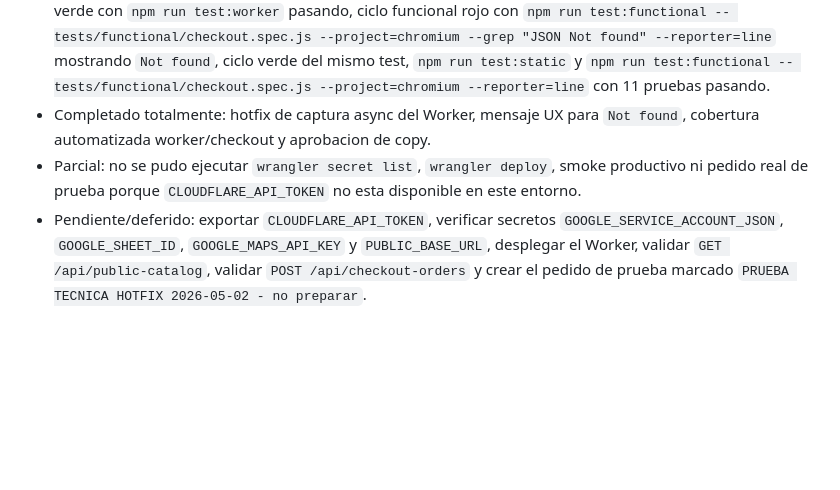
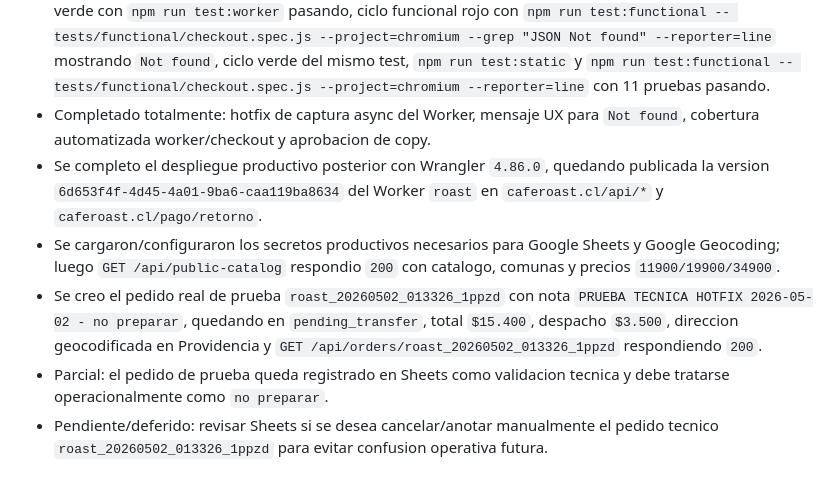
Before and after one commit to sepulg01/Roast, a Markdown page: EXECUTION_FEEDBACK.md, the part around the change. GitHub-like rendering; blank space fills up the shorter version.

Commit message:
docs: record checkout worker production validation

```diff
--- a/EXECUTION_FEEDBACK.md
+++ b/EXECUTION_FEEDBACK.md
@@ -426,5 +426,8 @@
 - Se agrego la aprobacion de copy `copy-approvals/2026-05-02-checkout-worker-hotfix.md` para el nuevo texto visible de error.
 - Validacion realizada: ciclo TDD rojo con `npm run test:worker` fallando por errores async escapados, ciclo verde con `npm run test:worker` pasando, ciclo funcional rojo con `npm run test:functional -- tests/functional/checkout.spec.js --project=chromium --grep "JSON Not found" --reporter=line` mostrando `Not found`, ciclo verde del mismo test, `npm run test:static` y `npm run test:functional -- tests/functional/checkout.spec.js --project=chromium --reporter=line` con 11 pruebas pasando.
 - Completado totalmente: hotfix de captura async del Worker, mensaje UX para `Not found`, cobertura automatizada worker/checkout y aprobacion de copy.
-- Parcial: no se pudo ejecutar `wrangler secret list`, `wrangler deploy`, smoke productivo ni pedido real de prueba porque `CLOUDFLARE_API_TOKEN` no esta disponible en este entorno.
-- Pendiente/deferido: exportar `CLOUDFLARE_API_TOKEN`, verificar secretos `GOOGLE_SERVICE_ACCOUNT_JSON`, `GOOGLE_SHEET_ID`, `GOOGLE_MAPS_API_KEY` y `PUBLIC_BASE_URL`, desplegar el Worker, validar `GET /api/public-catalog`, validar `POST /api/checkout-orders` y crear el pedido de prueba marcado `PRUEBA TECNICA HOTFIX 2026-05-02 - no preparar`.
+- Se completo el despliegue productivo posterior con Wrangler `4.86.0`, quedando publicada la version `6d653f4f-4d45-4a01-9ba6-caa119ba8634` del Worker `roast` en `caferoast.cl/api/*` y `caferoast.cl/pago/retorno`.
+- Se cargaron/configuraron los secretos productivos necesarios para Google Sheets y Google Geocoding; luego `GET /api/public-catalog` respondio `200` con catalogo, comunas y precios `11900/19900/34900`.
+- Se creo el pedido real de prueba `roast_20260502_013326_1ppzd` con nota `PRUEBA TECNICA HOTFIX 2026-05-02 - no preparar`, quedando en `pending_transfer`, total `$15.400`, despacho `$3.500`, direccion geocodificada en Providencia y `GET /api/orders/roast_20260502_013326_1ppzd` respondiendo `200`.
+- Parcial: el pedido de prueba queda registrado en Sheets como validacion tecnica y debe tratarse operacionalmente como `no preparar`.
+- Pendiente/deferido: revisar Sheets si se desea cancelar/anotar manualmente el pedido tecnico `roast_20260502_013326_1ppzd` para evitar confusion operativa futura.
```
